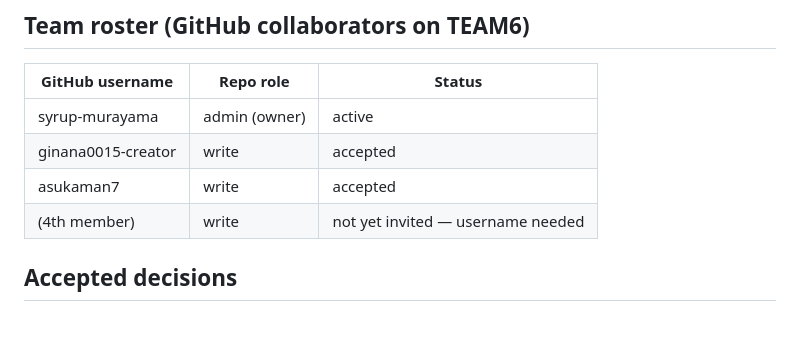
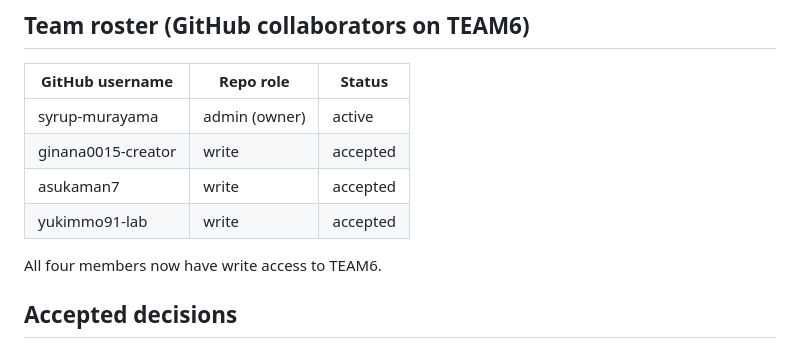
Before and after one commit to syrup-murayama/TEAM6, a Markdown page: CURRENT_TASK.md, the part around the change. Drawn GitHub-style; blank space fills up the shorter version.

Commit message:
Record all four collaborators as accepted
yukimmo91-lab accepted the write-access invitation, completing the
four-person roster on TEAM6.

Co-Authored-By: Claude Sonnet 5 <noreply@anthropic.com>
Claude-Session: https://claude.ai/code/session_01QLaQdzskhXZmyvRSiWSxvV

```diff
--- a/CURRENT_TASK.md
+++ b/CURRENT_TASK.md
@@ -33,7 +33,9 @@ Updated: 2026-09-13
 | syrup-murayama | admin (owner) | active |
 | ginana0015-creator | write | accepted |
 | asukaman7 | write | accepted |
-| (4th member) | write | not yet invited — username needed |
+| yukimmo91-lab | write | accepted |
+
+All four members now have write access to TEAM6.
 
 ## Accepted decisions
 
```
